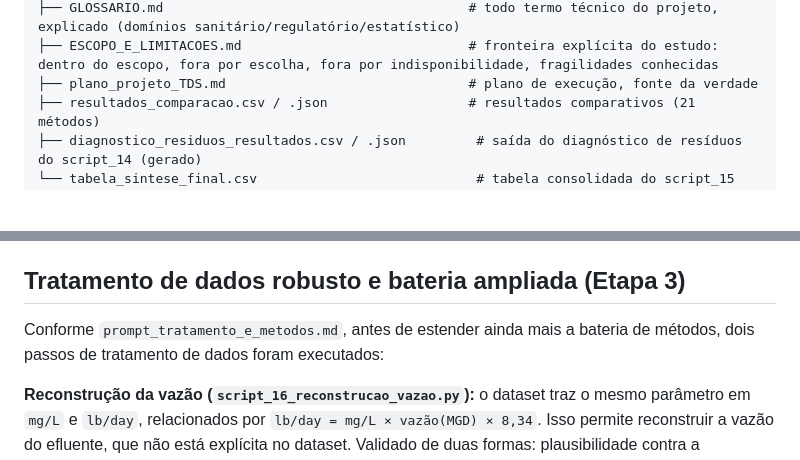
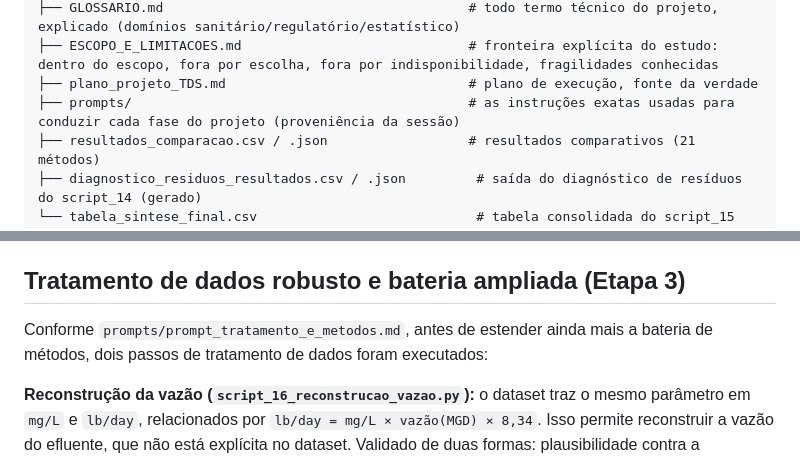
Before and after one commit to igorfnogueira/projeto-aplicado, a Markdown page: README.pt-br.md, 2 parts joined by grey strips. Drawn GitHub-style; blank space fills up the shorter version.

```diff
--- a/README.pt-br.md
+++ b/README.pt-br.md
@@ -123,6 +123,7 @@ mlflow ui --backend-store-uri sqlite:///mlflow.db
 ├── GLOSSARIO.md                                       # todo termo técnico do projeto, explicado (domínios sanitário/regulatório/estatístico)
 ├── ESCOPO_E_LIMITACOES.md                             # fronteira explícita do estudo: dentro do escopo, fora por escolha, fora por indisponibilidade, fragilidades conhecidas
 ├── plano_projeto_TDS.md                               # plano de execução, fonte da verdade
+├── prompts/                                           # as instruções exatas usadas para conduzir cada fase do projeto (proveniência da sessão)
 ├── resultados_comparacao.csv / .json                  # resultados comparativos (21 métodos)
 ├── diagnostico_residuos_resultados.csv / .json         # saída do diagnóstico de resíduos do script_14 (gerado)
 └── tabela_sintese_final.csv                            # tabela consolidada do script_15 (gerado)
@@ -156,7 +157,7 @@ A bateria de 21 métodos, o diagnóstico estrutural, a análise de correlação,
 
 ## Tratamento de dados robusto e bateria ampliada (Etapa 3)
 
-Conforme `prompt_tratamento_e_metodos.md`, antes de estender ainda mais a bateria de métodos, dois passos de tratamento de dados foram executados:
+Conforme `prompts/prompt_tratamento_e_metodos.md`, antes de estender ainda mais a bateria de métodos, dois passos de tratamento de dados foram executados:
 
 **Reconstrução da vazão (`script_16_reconstrucao_vazao.py`):** o dataset traz o mesmo parâmetro em `mg/L` e `lb/day`, relacionados por `lb/day = mg/L × vazão(MGD) × 8,34`. Isso permite reconstruir a vazão do efluente, que não está explícita no dataset. Validado de duas formas: plausibilidade contra a capacidade nominal de 20 MGD da planta, e consistência cruzada entre parâmetros (a vazão derivada independentemente de TDS, Cloreto, Amônia e BOD — medidos na mesma amostra física — deve coincidir se o pareamento for real). **Resultado: a identidade se sustenta** — a vazão derivada de TDS correlaciona 0,997-0,998 com Cloreto/Amônia (0,87 com BOD, mais ruidoso mas ainda forte), com média de ~9,5 MGD (~47% da capacidade nominal), tudo plausível. Isso habilitou os métodos WRTDS, balanço de massa e cenários climáticos — todos implementados, ver abaixo.
 
```
Also changed, not shown: README.md (+2 -1 lines).
